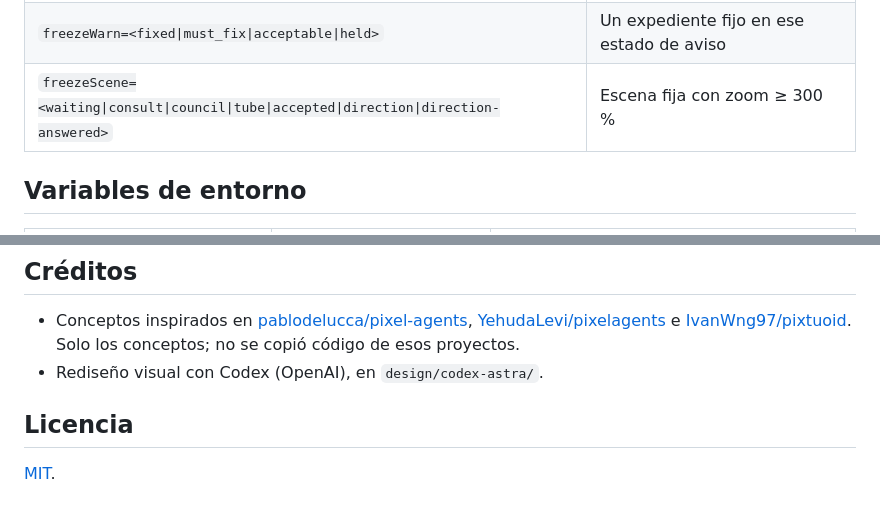
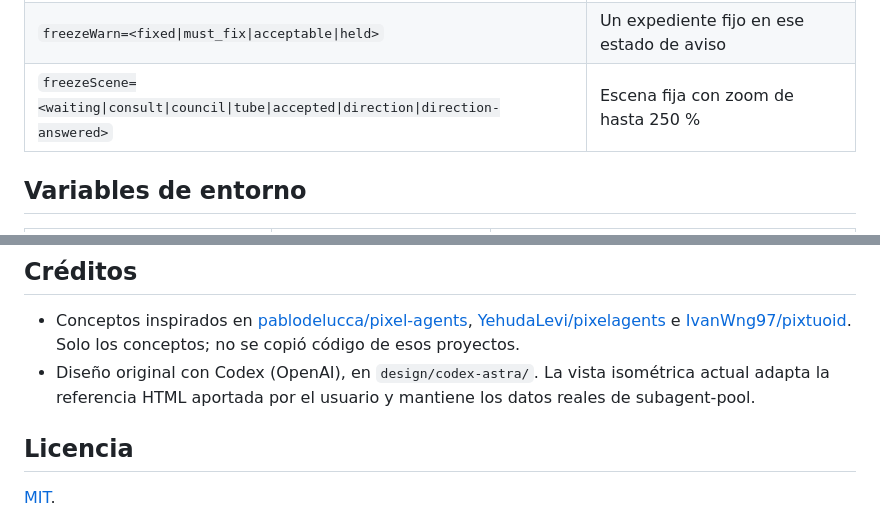
Before and after one commit to elisaul77/agent-hospital, a Markdown page: README.md, 2 parts joined by grey strips. Drawn GitHub-style.

```diff
--- a/README.md
+++ b/README.md
@@ -94,7 +95,7 @@ Parámetros de consulta (solo para pruebas y capturas; no envían nada al servid
 | `session=<id>` | Sesión concreta (solo `live`) |
 | `freeze=<Herramienta>` | Congela el reloj y muestra el equipo de esa herramienta |
 | `freezeWarn=<fixed\|must_fix\|acceptable\|held>` | Un expediente fijo en ese estado de aviso |
-| `freezeScene=<waiting\|consult\|council\|tube\|accepted\|direction\|direction-answered>` | Escena fija con zoom ≥ 300 % |
+| `freezeScene=<waiting\|consult\|council\|tube\|accepted\|direction\|direction-answered>` | Escena fija con zoom de hasta 250 % |
 
 ## Variables de entorno
 
@@ -193,7 +194,7 @@ Trabajos externos: [MOLT Sinai (Cockroach Labs)](https://www.cockroachlabs.com/b
 - Conceptos inspirados en [pablodelucca/pixel-agents](https://github.com/pablodelucca/pixel-agents),
   [YehudaLevi/pixelagents](https://github.com/YehudaLevi/pixelagents) e [IvanWng97/pixtuoid](https://github.com/IvanWng97/pixtuoid).
   Solo los conceptos; no se copió código de esos proyectos.
-- Rediseño visual con Codex (OpenAI), en `design/codex-astra/`.
+- Diseño original con Codex (OpenAI), en `design/codex-astra/`. La vista isométrica actual adapta la referencia HTML aportada por el usuario y mantiene los datos reales de subagent-pool.
 
 ## Licencia
 
```
Also changed, not shown: other parts of README.md (+4 -3 lines), docs/demo.gif, docs/screenshots/archive-viewer.png, docs/screenshots/council-zoom.png, docs/screenshots/overview.png, 9 other files.
